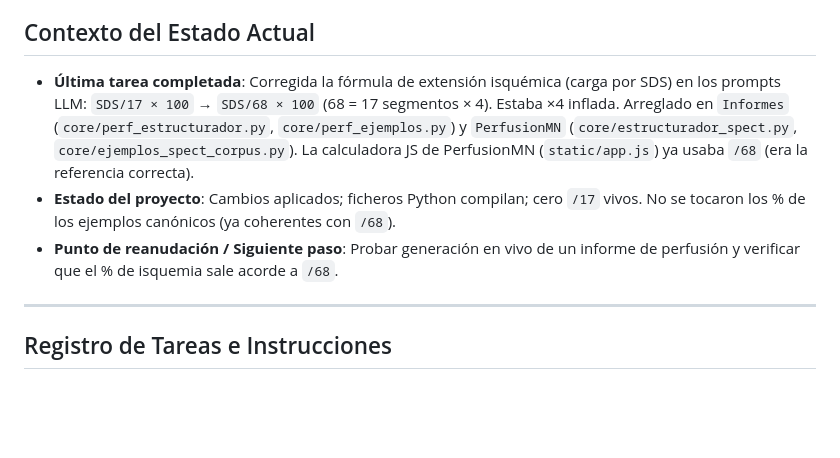
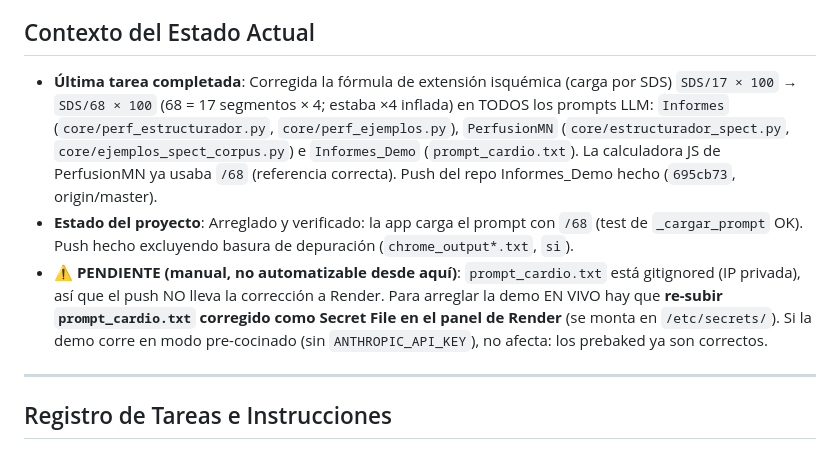
Before and after one commit to MakeWar-claude/informes-demo, a Markdown page: .agents/history.md, the part around the change. Rendered like a GitHub page; blank space fills up the shorter version.

Commit message:
docs(history): registrar fix SDS/68 en demo + push + pendiente Render
Co-Authored-By: Claude Opus 4.8 <noreply@anthropic.com>

```diff
--- a/.agents/history.md
+++ b/.agents/history.md
@@ -3,9 +3,9 @@
 Este archivo registra el historial de instrucciones, decisiones de diseño y pasos realizados en el desarrollo del proyecto Informes_Demo.
 
 ## Contexto del Estado Actual
-- **Última tarea completada**: Corregida la fórmula de extensión isquémica (carga por SDS) en los prompts LLM: `SDS/17 × 100` → `SDS/68 × 100` (68 = 17 segmentos × 4). Estaba ×4 inflada. Arreglado en `Informes` (`core/perf_estructurador.py`, `core/perf_ejemplos.py`) y `PerfusionMN` (`core/estructurador_spect.py`, `core/ejemplos_spect_corpus.py`). La calculadora JS de PerfusionMN (`static/app.js`) ya usaba `/68` (era la referencia correcta).
-- **Estado del proyecto**: Cambios aplicados; ficheros Python compilan; cero `/17` vivos. No se tocaron los % de los ejemplos canónicos (ya coherentes con `/68`).
-- **Punto de reanudación / Siguiente paso**: Probar generación en vivo de un informe de perfusión y verificar que el % de isquemia sale acorde a `/68`.
+- **Última tarea completada**: Corregida la fórmula de extensión isquémica (carga por SDS) `SDS/17 × 100` → `SDS/68 × 100` (68 = 17 segmentos × 4; estaba ×4 inflada) en TODOS los prompts LLM: `Informes` (`core/perf_estructurador.py`, `core/perf_ejemplos.py`), `PerfusionMN` (`core/estructurador_spect.py`, `core/ejemplos_spect_corpus.py`) e `Informes_Demo` (`prompt_cardio.txt`). La calculadora JS de PerfusionMN ya usaba `/68` (referencia correcta). Push del repo Informes_Demo hecho (`695cb73`, origin/master).
+- **Estado del proyecto**: Arreglado y verificado: la app carga el prompt con `/68` (test de `_cargar_prompt` OK). Push hecho excluyendo basura de depuración (`chrome_output*.txt`, `si`).
+- **⚠️ PENDIENTE (manual, no automatizable desde aquí)**: `prompt_cardio.txt` está gitignored (IP privada), así que el push NO lleva la corrección a Render. Para arreglar la demo EN VIVO hay que **re-subir `prompt_cardio.txt` corregido como Secret File en el panel de Render** (se monta en `/etc/secrets/`). Si la demo corre en modo pre-cocinado (sin `ANTHROPIC_API_KEY`), no afecta: los prebaked ya son correctos.
 
 ---
 
```
